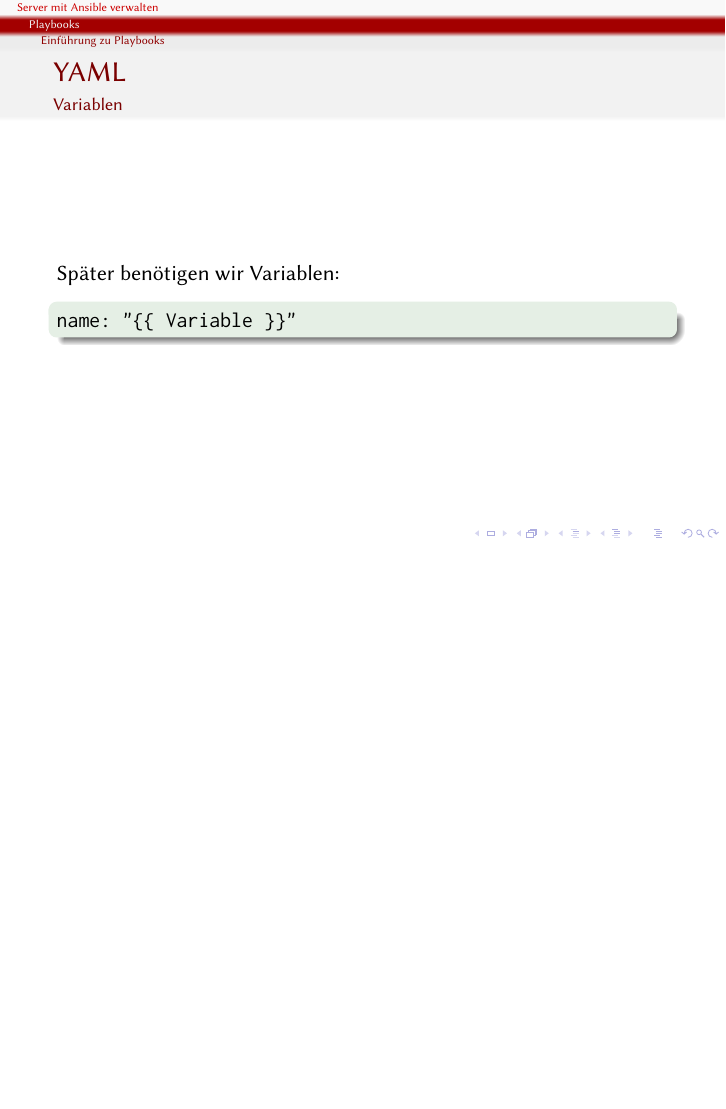
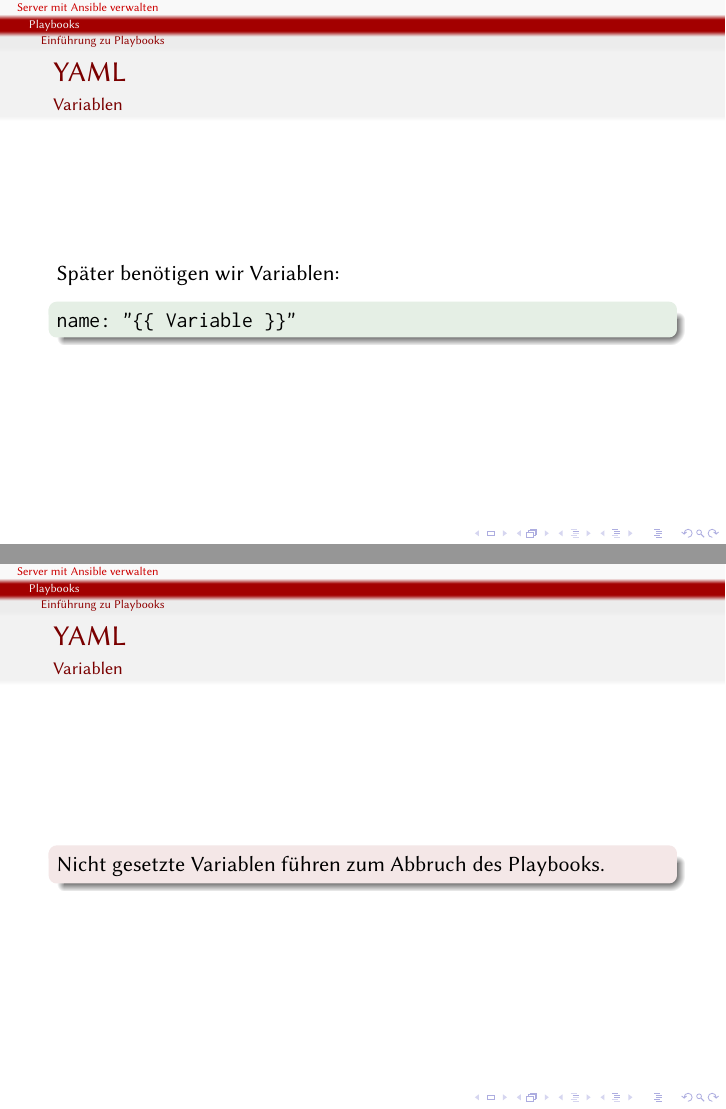
Before and after one commit to andreasscherbaum/ansible-workshop-clt-2018, LaTeX slides (slides/ansible-workshop.ltx): page 39 of 65 before the commit and pages 39 and 40 of 66 after it, the two joined at a grey line, the shorter picture padded with empty space. Compiled offline with pdfLaTeX.

Commit message:
addition to variables (closes #21)

```diff
--- a/slides/ansible-workshop.ltx
+++ b/slides/ansible-workshop.ltx
@@ -337,6 +337,14 @@ verwaltet über Ansible
   \end{exampleblock}
 \end{frame}
 
+\begin{frame}
+  \frametitle{YAML}
+  \framesubtitle{Variablen}
+  \begin{alertblock}{}
+    Nicht gesetzte Variablen führen zum Abbruch des Playbooks.
+  \end{alertblock}
+\end{frame}
+
 \begin{frame}[fragile]
   \frametitle{Übung 4}
   Entwerft nun ein Playbook, welches den Hostnamen setzt, einen NTP"=Server
```
